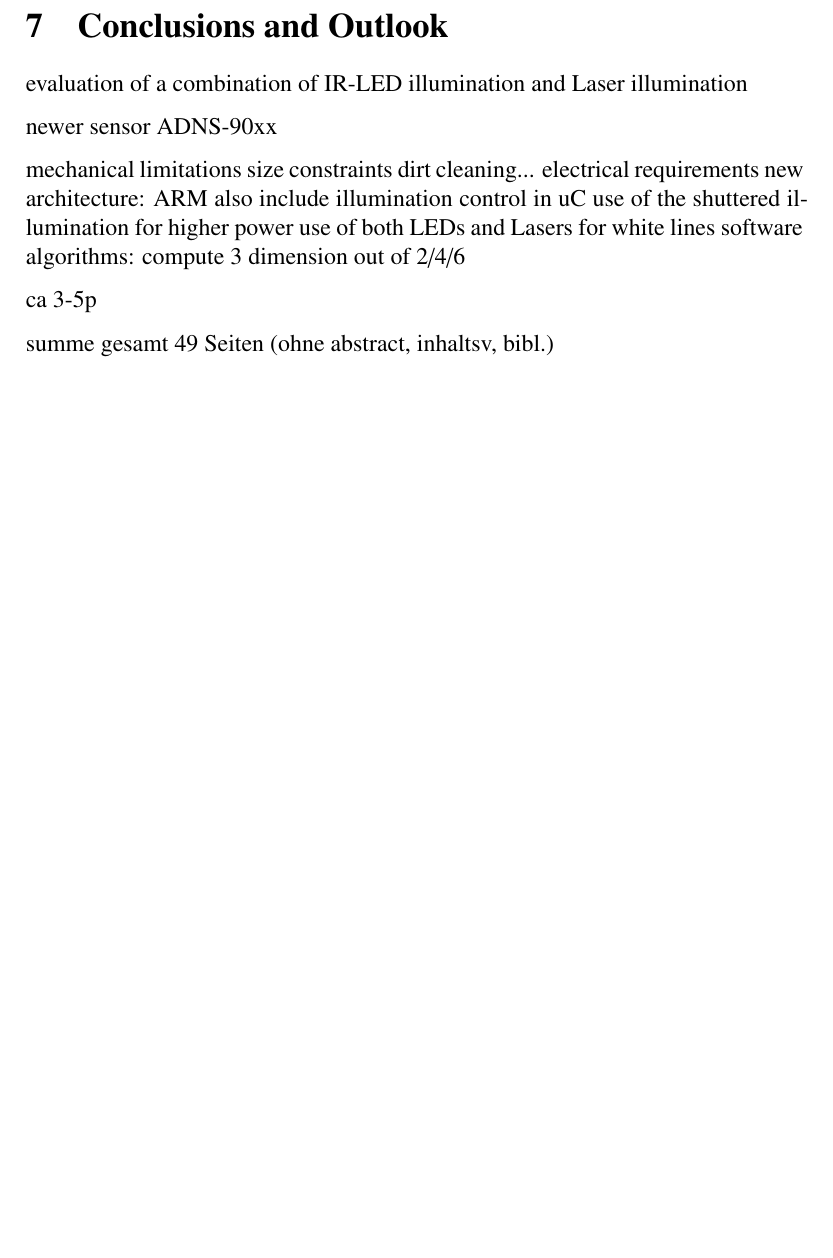
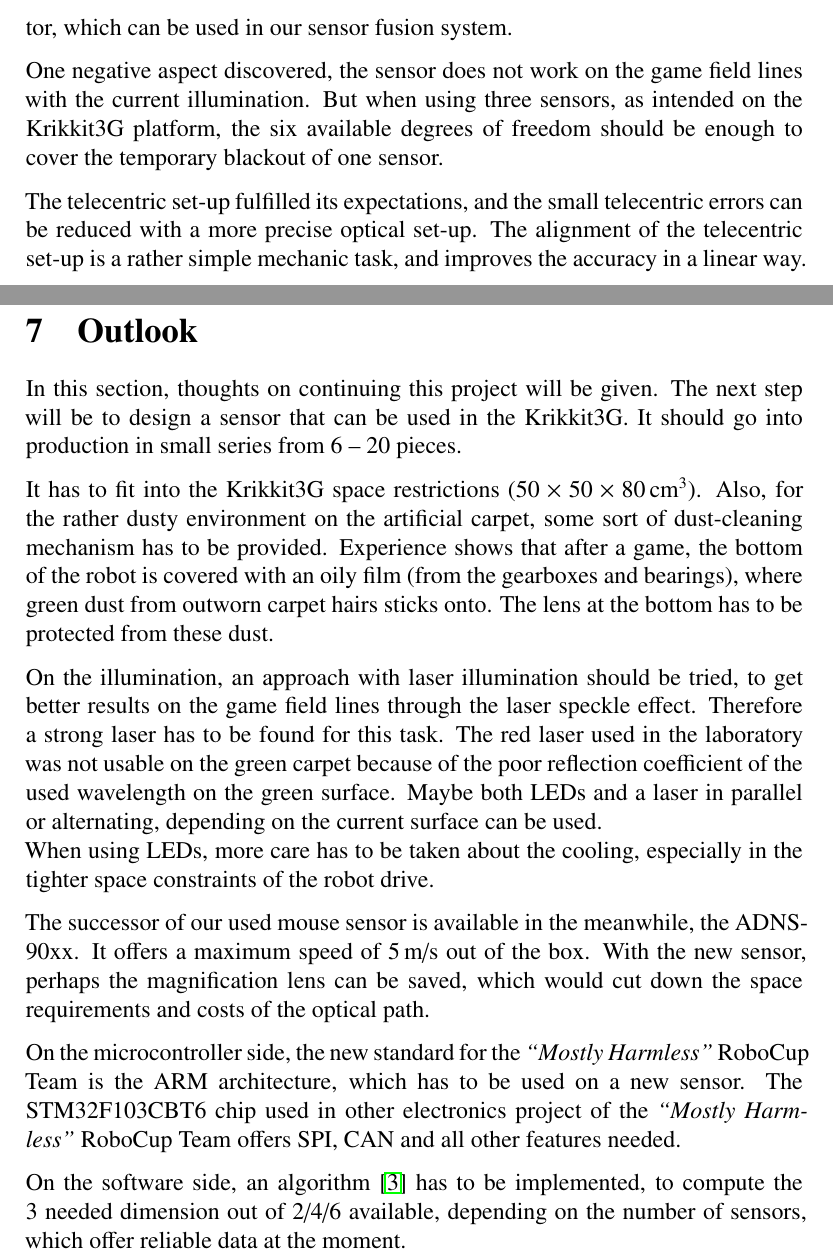
Before and after one commit to species/odometry_bsc-thesis, a LaTeX paper (odo.tex): part of page 69 of 72 before the commit and two parts of pages 68 and 69 of 72 after it, the two joined at a grey line, cut at the place of the change, the shorter picture padded with empty space. Compiled offline with pdfLaTeX; a LaTeX package or settings file that is missing is left out.

Commit message:
last chapter written.

```diff
--- a/odo.tex
+++ b/odo.tex
@@ -1898,25 +1918,37 @@
+The surface quality information proved to be a reliable data quality indicator, which can be used in our sensor fusion system.
+
+One negative aspect discovered, the sensor does not work on the game field lines with the current illumination.
+But when using three sensors, as intended on the Krikkit3G platform, the six available degrees of freedom should be enough to cover the temporary blackout of one sensor.
+
+The telecentric set-up fulfilled its expectations, and the small telecentric errors can be reduced with a more precise optical set-up.
+The alignment of the telecentric set-up is a rather simple mechanic task, and improves the accuracy in a linear way.
 
 \clearpage
-\section{Conclusions and Outlook}
-
-  evaluation of a combination of IR-LED illumination and Laser illumination
-
-  newer sensor ADNS-90xx
-
-  mechanical limitations
-    size constraints
-    dirt cleaning...
-  electrical requirements
-    new architecture: ARM
-    also include illumination control in uC
-      use of the shuttered illumination for higher power
-      use of both LEDs and Lasers for white lines
-  software algorithms: compute 3 dimension out of 2/4/6
-
-ca 3-5p
-
-
-summe gesamt 49 Seiten (ohne abstract, inhaltsv, bibl.)
+\section{Outlook}
+
+In this section, thoughts on continuing this project will be given.
+The next step will be to design a sensor that can be used in the Krikkit3G.
+It should go into production in small series from 6~--~20 pieces.
+
+It has to fit into the Krikkit3G space restrictions ($50\times50\times80$\,cm$^3$).
+Also, for the rather dusty environment on the artificial carpet, some sort of dust-cleaning mechanism has to be provided.
+Experience shows that after a game, the bottom of the robot is covered with an oily film (from the gearboxes and bearings), where green dust from outworn carpet hairs sticks onto.
+The lens at the bottom has to be protected from these dust.
+
+On the illumination, an approach with laser illumination should be tried, to get better results on the game field lines through the laser speckle effect.
+Therefore a strong laser has to be found for this task.
+The red laser used in the laboratory was not usable on the green carpet because of the poor reflection coefficient of the used wavelength on  the green surface.
+Maybe both LEDs and a laser in parallel or alternating, depending on the current surface can be used.\\
+When using LEDs, more care has to be taken about the cooling, especially in the tighter space constraints of the robot drive.
+
+The successor of our used mouse sensor is available in the meanwhile, the ADNS-90xx.
+It offers a maximum speed of 5\,m/s out of the box.
+With the new sensor, perhaps the magnification lens can be saved, which would cut down the space requirements and costs of the optical path.
+
+On the microcontroller side, the new standard for the \MH is the ARM architecture, which has to be used on a new sensor.
+The STM32F103CBT6 chip used in other electronics project of the \MH offers SPI, CAN and all other features needed.
+
+On the software side, an algorithm~\cite{two_mice} has to be implemented, to compute the 3 needed dimension out of 2/4/6 available, depending on the number of sensors, which offer reliable data at the moment.
 
 
 %--------------------------------------------------------%
```
Also changed, not shown: figures/plot1.pdf, figures/plot1.svg, figures/plot2.pdf, figures/plot2.svg, figures/plot3.pdf, figures/plot3.svg, figures/plot4.pdf, figures/plot4.svg, figures/plot5.pdf, figures/plot5.svg, odo.tex (44 more changed lines).
